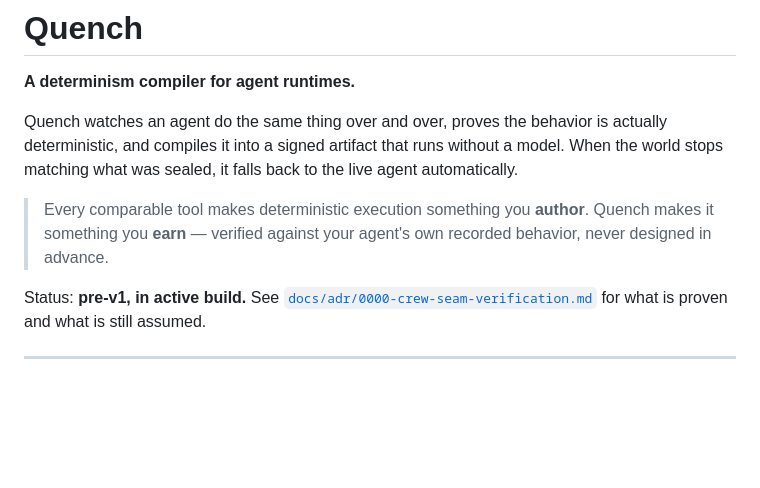
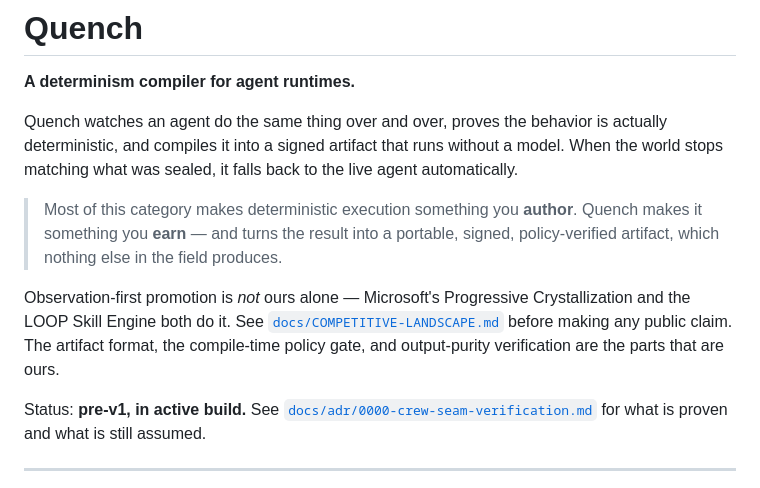
Before and after one commit to shramanpadhalni-web/quench, a Markdown page: README.md, the part around the change. Rendered like a GitHub page; blank space fills up the shorter version.

```diff
--- a/README.md
+++ b/README.md
@@ -7,9 +7,15 @@ actually deterministic, and compiles it into a signed artifact that runs without
 a model. When the world stops matching what was sealed, it falls back to the
 live agent automatically.
 
-> Every comparable tool makes deterministic execution something you **author**.
-> Quench makes it something you **earn** — verified against your agent's own
-> recorded behavior, never designed in advance.
+> Most of this category makes deterministic execution something you **author**.
+> Quench makes it something you **earn** — and turns the result into a portable,
+> signed, policy-verified artifact, which nothing else in the field produces.
+
+Observation-first promotion is *not* ours alone — Microsoft's Progressive
+Crystallization and the LOOP Skill Engine both do it. See
+[`docs/COMPETITIVE-LANDSCAPE.md`](docs/COMPETITIVE-LANDSCAPE.md) before making
+any public claim. The artifact format, the compile-time policy gate, and
+output-purity verification are the parts that are ours.
 
 Status: **pre-v1, in active build.** See [`docs/adr/0000-crew-seam-verification.md`](docs/adr/0000-crew-seam-verification.md)
 for what is proven and what is still assumed.
```
Also changed, not shown: docs/WHY-QUENCH.md (+53 -15 lines).
